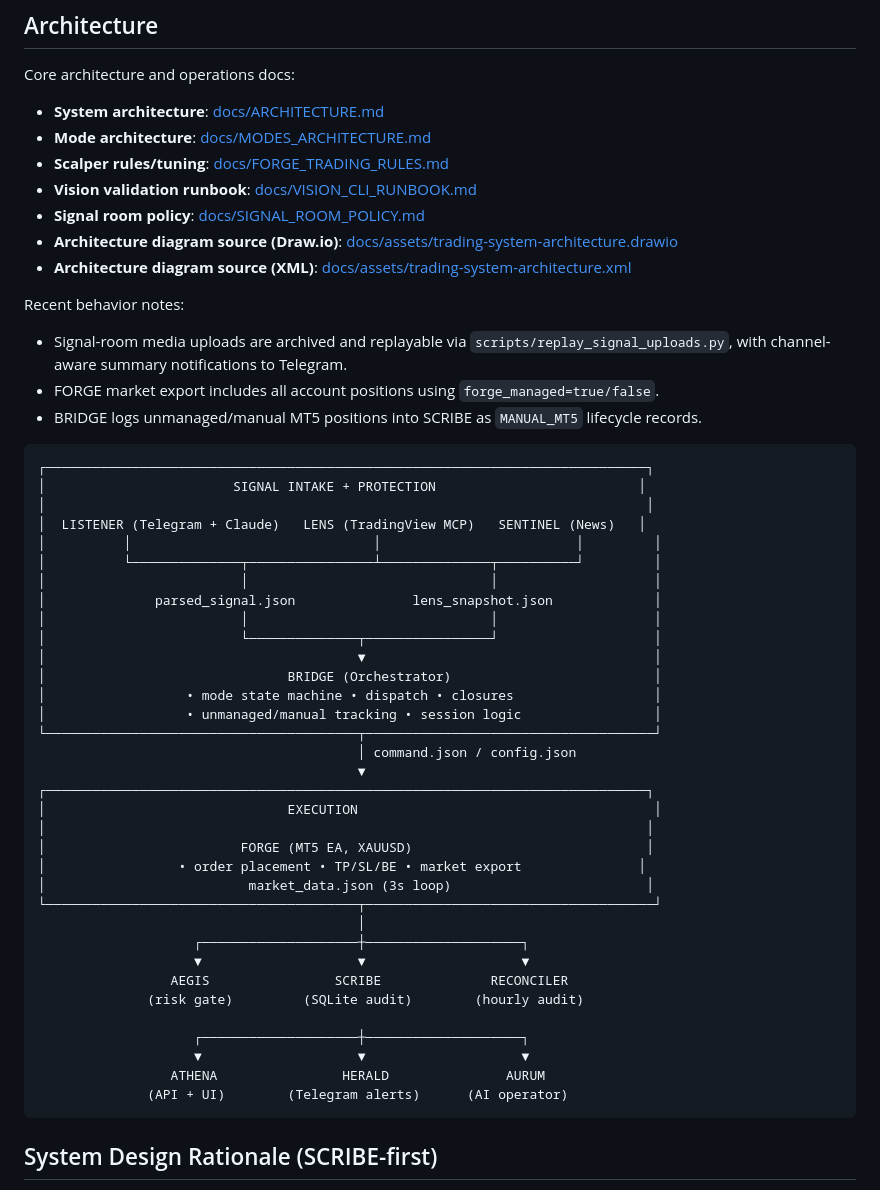
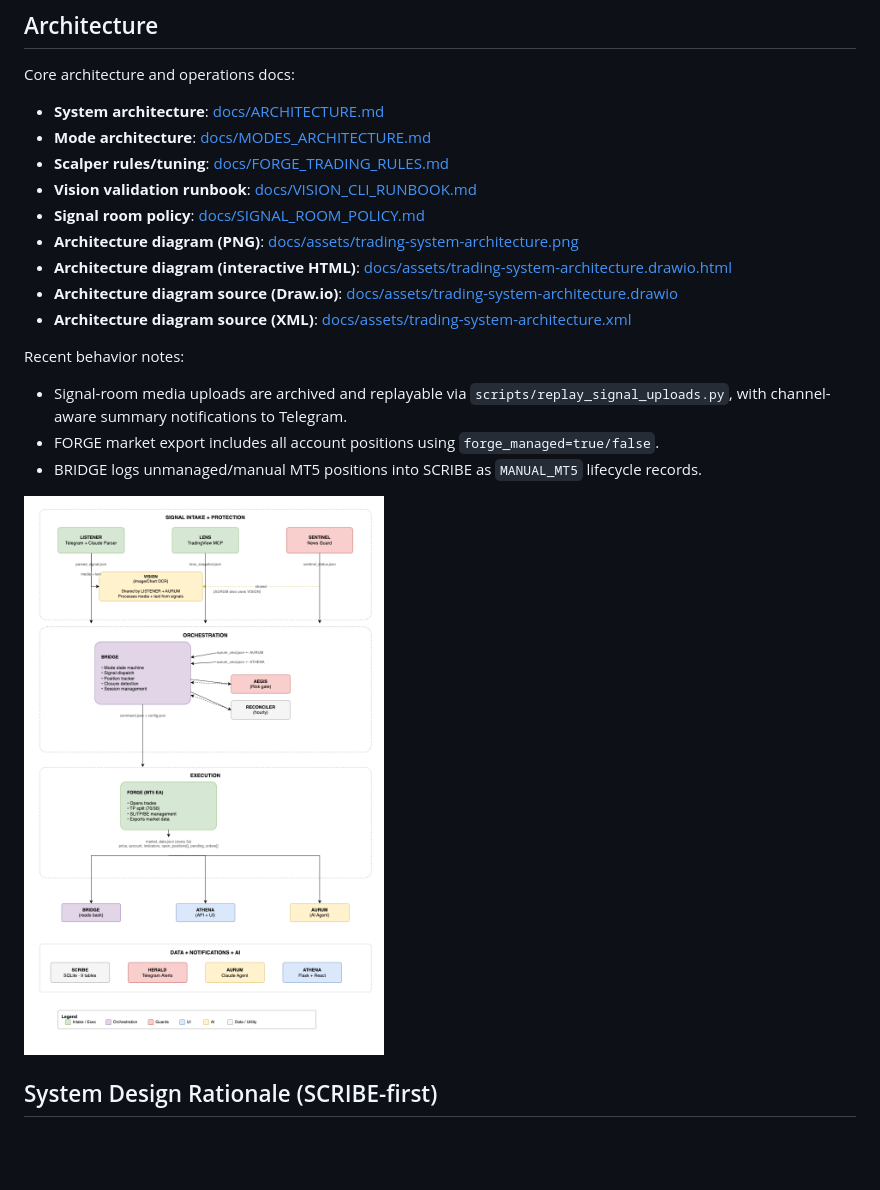
Before and after one commit to ephico2real2/aurum-signal, a Markdown page: README.md, the part around the change. Drawn GitHub-style; pictures changed too: docs/assets/trading-system-architecture.png (added); blank space fills up the shorter version.

Commit message:
docs(readme): render architecture diagram as png and retain drawio/html assets

````diff
--- a/README.md
+++ b/README.md
@@ -24,6 +24,8 @@ Core architecture and operations docs:
 - **Scalper rules/tuning**: [docs/FORGE_TRADING_RULES.md](docs/FORGE_TRADING_RULES.md)
 - **Vision validation runbook**: [docs/VISION_CLI_RUNBOOK.md](docs/VISION_CLI_RUNBOOK.md)
 - **Signal room policy**: [docs/SIGNAL_ROOM_POLICY.md](docs/SIGNAL_ROOM_POLICY.md)
+- **Architecture diagram (PNG)**: [docs/assets/trading-system-architecture.png](docs/assets/trading-system-architecture.png)
+- **Architecture diagram (interactive HTML)**: [docs/assets/trading-system-architecture.drawio.html](docs/assets/trading-system-architecture.drawio.html)
 - **Architecture diagram source (Draw.io)**: [docs/assets/trading-system-architecture.drawio](docs/assets/trading-system-architecture.drawio)
 - **Architecture diagram source (XML)**: [docs/assets/trading-system-architecture.xml](docs/assets/trading-system-architecture.xml)
 
@@ -32,42 +34,7 @@ Recent behavior notes:
 - FORGE market export includes all account positions using `forge_managed=true/false`.
 - BRIDGE logs unmanaged/manual MT5 positions into SCRIBE as `MANUAL_MT5` lifecycle records.
 
-```text
-┌─────────────────────────────────────────────────────────────────────────────┐
-│                        SIGNAL INTAKE + PROTECTION                          │
-│                                                                             │
-│  LISTENER (Telegram + Claude)   LENS (TradingView MCP)   SENTINEL (News)   │
-│          │                               │                         │         │
-│          └──────────────┬────────────────┴──────────────┬──────────┘         │
-│                         │                               │                    │
-│              parsed_signal.json               lens_snapshot.json             │
-│                         │                               │                    │
-│                         └──────────────┬────────────────┘                    │
-│                                        ▼                                     │
-│                               BRIDGE (Orchestrator)                          │
-│                  • mode state machine • dispatch • closures                  │
-│                  • unmanaged/manual tracking • session logic                 │
-└────────────────────────────────────────┬─────────────────────────────────────┘
-                                         │ command.json / config.json
-                                         ▼
-┌─────────────────────────────────────────────────────────────────────────────┐
-│                               EXECUTION                                      │
-│                                                                             │
-│                         FORGE (MT5 EA, XAUUSD)                              │
-│                 • order placement • TP/SL/BE • market export               │
-│                          market_data.json (3s loop)                         │
-└────────────────────────────────────────┬─────────────────────────────────────┘
-                                         │
-                    ┌────────────────────┼────────────────────┐
-                    ▼                    ▼                    ▼
-                 AEGIS                SCRIBE              RECONCILER
-              (risk gate)         (SQLite audit)        (hourly audit)
-
-                    ┌────────────────────┼────────────────────┐
-                    ▼                    ▼                    ▼
-                 ATHENA                HERALD               AURUM
-              (API + UI)        (Telegram alerts)      (AI operator)
-```
+![Trading System Architecture](docs/assets/trading-system-architecture.png)
 ## System Design Rationale (SCRIBE-first)
 - The system was designed **SCRIBE-first** so every decision path is auditable before automation scale-up.
 - Starting with persistent event/trade logs enabled a safe WATCH-first rollout, then evidence-based progression into live execution modes.
````
